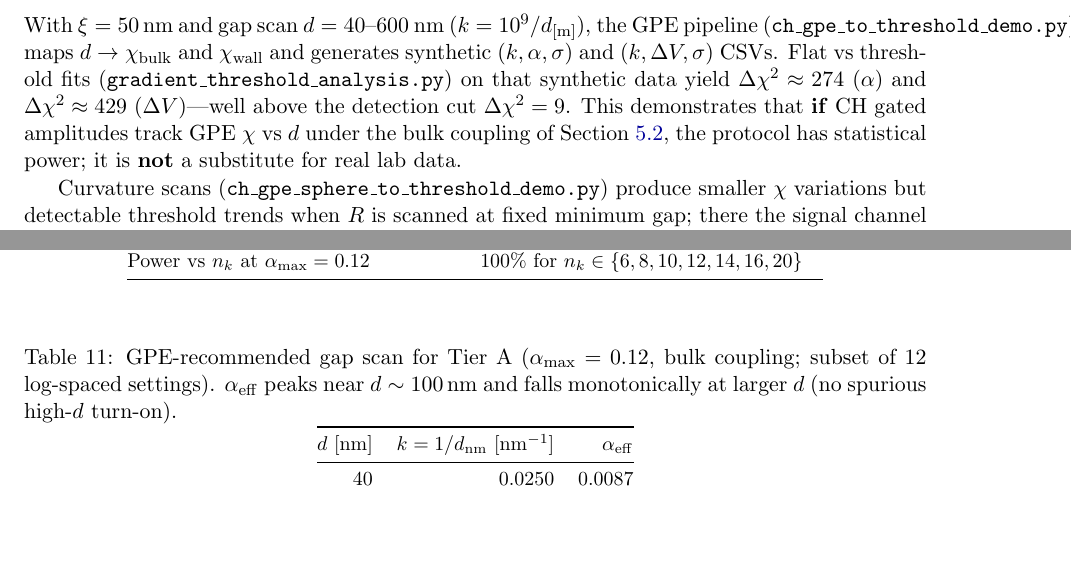
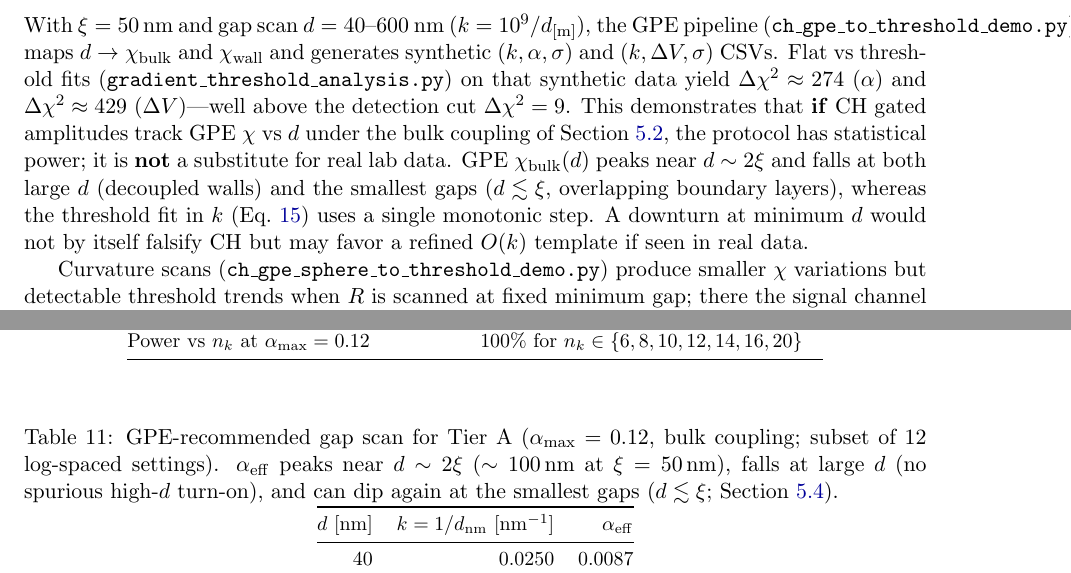
Before and after one commit to G-Web-Essentials/CH-A-Gross-Pitaevskii-Superfluid-Vacuum, a LaTeX paper (docs/overleaf/main.tex): two parts of pages 9 and 18 of 20, joined at a grey line, cut so that both start at the same text, the shorter picture padded with empty space. Compiled offline with pdfLaTeX.

Commit message:
Polish Paper 1 from review: bulk turn-on, chi(d) dip, abstract.
Align xi-bridge with bulk coupling; note small-gap downturn in GPE chi_bulk;
drop duplicate forecast label; soften abstract "derive" to "introduce".

```diff
--- a/docs/overleaf/main.tex
+++ b/docs/overleaf/main.tex
@@ -451,10 +450,13 @@ In Eq.~\ref{eq:chi}, $w$ is the transition width in $\log_{10}(|\nabla\rho|/|\na
 The default $0.35$ gives an $\mathcal{O}(1)$-decade turn-on in $\log_{10}$ gradient ratio and matches the smooth-step width used in threshold fits (Eq.~\ref{eq:threshold-fit}); it is a numerical/analysis choice, not fitted from data in this paper.
 
 \subsection{GPE forecasts linked to Prediction~\#7}
+\label{sec:gpe-p7-forecasts}
 
 With $\xi = \SI{50}{nm}$ and gap scan $d = 40$--$600$~nm ($k = 10^9/d_{[\mathrm{m}]}$), the GPE pipeline (\texttt{ch\_gpe\_to\_threshold\_demo.py}) maps $d \to \chi_{\mathrm{bulk}}$ and $\chi_{\mathrm{wall}}$ and generates synthetic $(k, \alpha, \sigma)$ and $(k, \Delta V, \sigma)$ CSVs.
 Flat vs threshold fits (\texttt{gradient\_threshold\_analysis.py}) on that synthetic data yield $\Delta\chi^2 \approx 274$ ($\alpha$) and $\Delta\chi^2 \approx 429$ ($\Delta V$)---well above the detection cut $\Delta\chi^2 = 9$.
 This demonstrates that \textbf{if} CH gated amplitudes track GPE $\chi$ vs $d$ under the bulk coupling of Section~\ref{sec:probe-coupling}, the protocol has statistical power; it is \textbf{not} a substitute for real lab data.
+GPE $\chi_{\mathrm{bulk}}(d)$ peaks near $d \sim 2\xi$ and falls at both large $d$ (decoupled walls) and the smallest gaps ($d \lesssim \xi$, overlapping boundary layers), whereas the threshold fit in $k$ (Eq.~\ref{eq:threshold-fit}) uses a single monotonic step.
+A downturn at minimum $d$ would not by itself falsify CH but may favor a refined $O(k)$ template if seen in real data.
 
 Curvature scans (\texttt{ch\_gpe\_sphere\_to\_threshold\_demo.py}) produce smaller $\chi$ variations but detectable threshold trends when $R$ is scanned at fixed minimum gap; there the signal channel is \textbf{wall/rim-coupled} $\alpha(R)$ (Section~\ref{sec:probe-coupling}).
 
@@ -886,7 +888,7 @@ Power remains $\geq 90\%$ for $n_k = 6$--$20$ at $\alpha_{\max} = 0.12$---the li
 \begin{table}[htbp]
   \centering
   \small
-  \caption{GPE-recommended gap scan for Tier~A ($\alpha_{\max} = 0.12$, bulk coupling; subset of 12 log-spaced settings). $\alpha_{\mathrm{eff}}$ peaks near $d \sim \SI{100}{nm}$ and falls monotonically at larger $d$ (no spurious high-$d$ turn-on).}
+  \caption{GPE-recommended gap scan for Tier~A ($\alpha_{\max} = 0.12$, bulk coupling; subset of 12 log-spaced settings). $\alpha_{\mathrm{eff}}$ peaks near $d \sim 2\xi$ ($\sim \SI{100}{nm}$ at $\xi = \SI{50}{nm}$), falls at large $d$ (no spurious high-$d$ turn-on), and can dip again at the smallest gaps ($d \lesssim \xi$; Section~\ref{sec:gpe-p7-forecasts}).}
   \label{tab:gap-scan}
   \begin{tabular}{@{}rrr@{}}
     \toprule
```
Also changed, not shown: docs/overleaf/main.tex (5 more changed lines).
